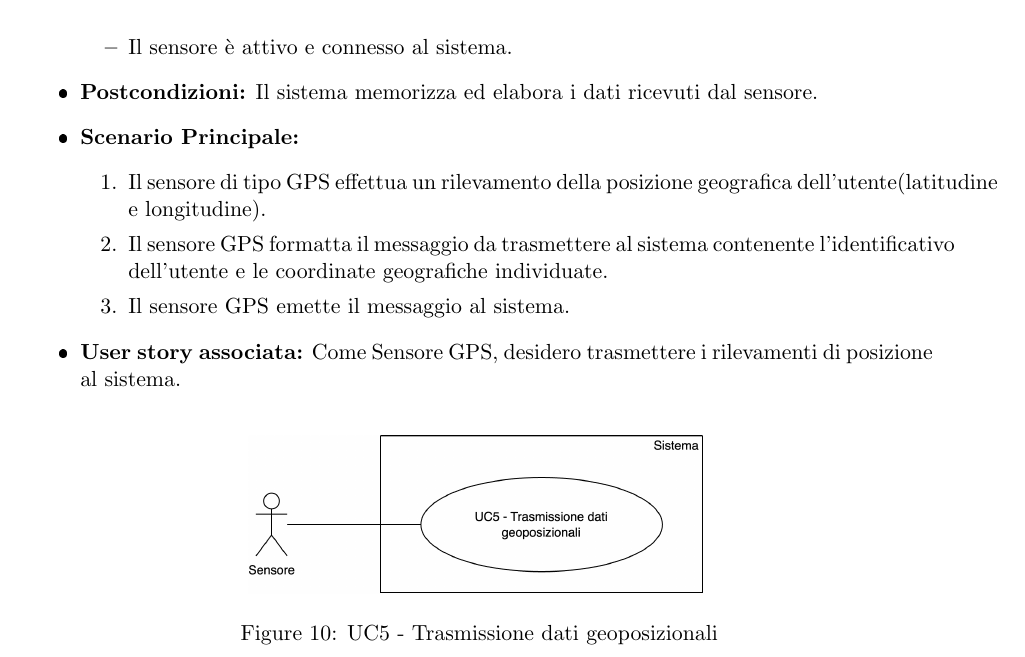
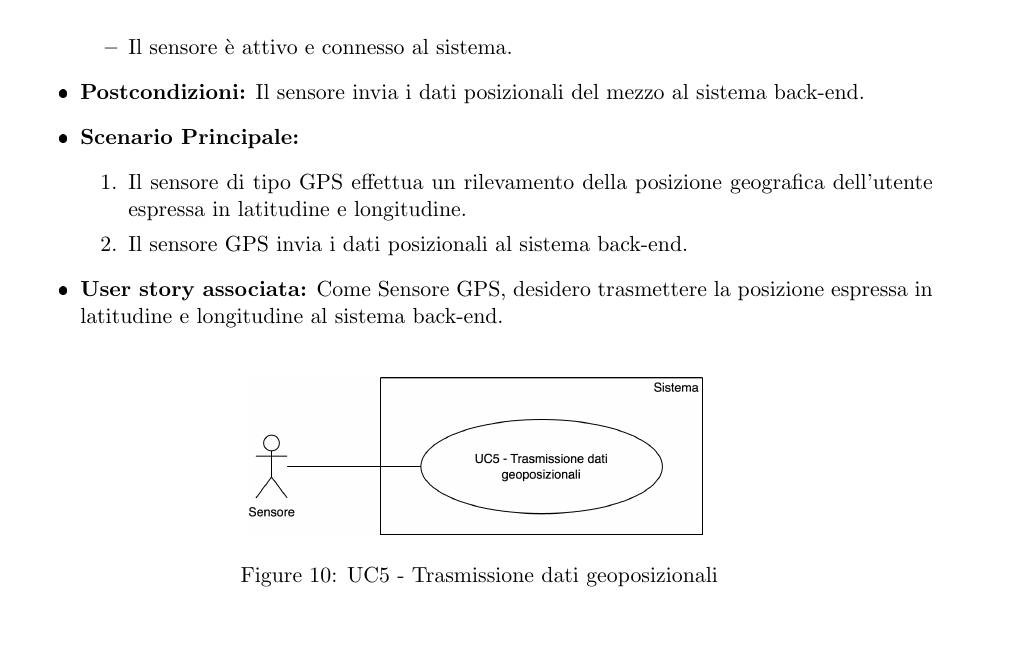
Before and after one commit to SevenBitsSwe/7BitsDocs, a LaTeX document (RTB/Analisi_dei_Requisiti.tex): part of page 17 of 24, cut so that both start at the same text, the shorter picture padded with empty space. The pictures show the PDF file RTB/Analisi_dei_Requisiti.pdf that the author committed with the source.

Commit message:
Riscrittura UC5, close #86
Riscritto l'UC5 secondo i suggerimenti del prof, quindi specificando
che dati invia e il fatto che, essendo un sensore, non può eseguire un
formattamento di messaggio

```diff
--- a/RTB/Analisi_dei_Requisiti.tex
+++ b/RTB/Analisi_dei_Requisiti.tex
@@ -568,14 +568,13 @@ Di seguito sono elencati gli attori con i quali si intefaccia il sistema:
         \begin{itemize}
     	\item Il sensore è attivo e connesso al sistema.
         \end{itemize}
-    \item \textbf{Postcondizioni:} Il sistema memorizza ed elabora i dati ricevuti dal sensore.
+    \item \textbf{Postcondizioni:} Il sensore invia i dati posizionali del mezzo al sistema back-end.
     \item \textbf{Scenario Principale:}
         \begin{enumerate}
-            \item Il sensore di tipo GPS effettua un rilevamento della posizione geografica dell'utente(latitudine e longitudine).
-            \item Il sensore GPS formatta il messaggio da trasmettere al sistema contenente l’identificativo dell'utente e le coordinate geografiche individuate.
-            \item Il sensore GPS emette il messaggio al sistema.
+            \item Il sensore di tipo GPS effettua un rilevamento della posizione geografica dell'utente espressa in latitudine e longitudine.
+            \item Il sensore GPS invia i dati posizionali al sistema back-end.
         \end{enumerate}
-    \item \textbf{User story associata:} Come Sensore GPS, desidero trasmettere i rilevamenti di posizione al sistema.
+    \item \textbf{User story associata:} Come Sensore GPS, desidero trasmettere la posizione espressa in latitudine e longitudine al sistema back-end.
 
 \end{itemize}
 \begin{figure}[H]
```
Also changed, not shown: RTB/Analisi_dei_Requisiti.pdf.
